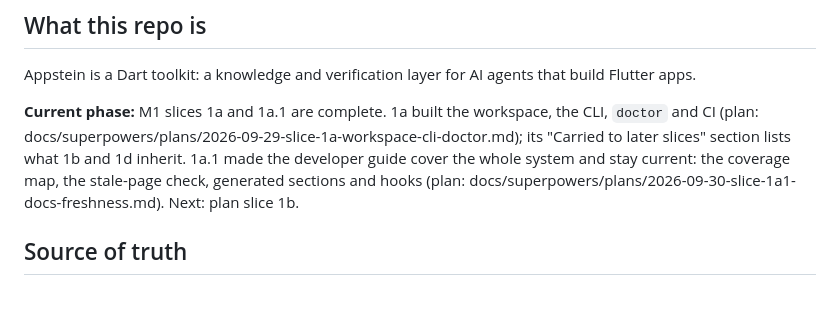
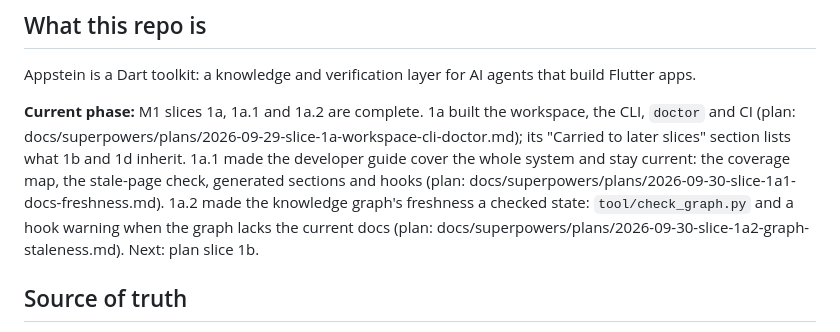
Before and after one commit to UTTAM-VAGHASIA/appstein, a Markdown page: AGENTS.md, the part around the change. Rendered like a GitHub page; blank space fills up the shorter version.

Commit message:
docs: mark slice 1a.2 complete; spec §19.6 says the warning names the docs
The owner chose "naming the docs" over "naming every doc", since the
warning shows at most five names per reason.

Co-Authored-By: Claude Opus 5.5 <noreply@anthropic.com>
Claude-Session: https://claude.ai/code/session_01G16ScNBdLf8NHDkSgGiVrW

```diff
--- a/AGENTS.md
+++ b/AGENTS.md
@@ -6,7 +6,7 @@ Keep this file short. It holds only what you can't infer from the repo. Architec
 
 Appstein is a Dart toolkit: a knowledge and verification layer for AI agents that build Flutter apps.
 
-**Current phase:** M1 slices 1a and 1a.1 are complete. 1a built the workspace, the CLI, `doctor` and CI (plan: docs/superpowers/plans/2026-09-29-slice-1a-workspace-cli-doctor.md); its "Carried to later slices" section lists what 1b and 1d inherit. 1a.1 made the developer guide cover the whole system and stay current: the coverage map, the stale-page check, generated sections and hooks (plan: docs/superpowers/plans/2026-09-30-slice-1a1-docs-freshness.md). Next: plan slice 1b.
+**Current phase:** M1 slices 1a, 1a.1 and 1a.2 are complete. 1a built the workspace, the CLI, `doctor` and CI (plan: docs/superpowers/plans/2026-09-29-slice-1a-workspace-cli-doctor.md); its "Carried to later slices" section lists what 1b and 1d inherit. 1a.1 made the developer guide cover the whole system and stay current: the coverage map, the stale-page check, generated sections and hooks (plan: docs/superpowers/plans/2026-09-30-slice-1a1-docs-freshness.md). 1a.2 made the knowledge graph's freshness a checked state: `tool/check_graph.py` and a hook warning when the graph lacks the current docs (plan: docs/superpowers/plans/2026-09-30-slice-1a2-graph-staleness.md). Next: plan slice 1b.
 
 ## Source of truth
 
```
Also changed, not shown: 2 other files.
